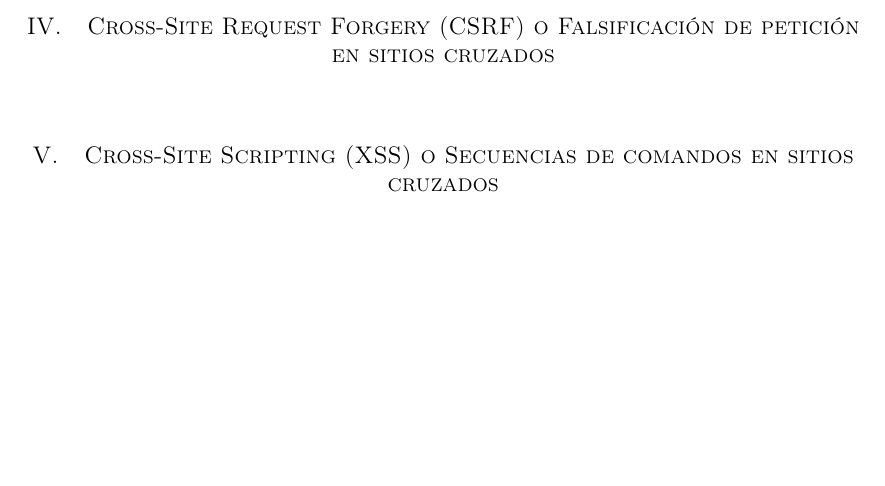
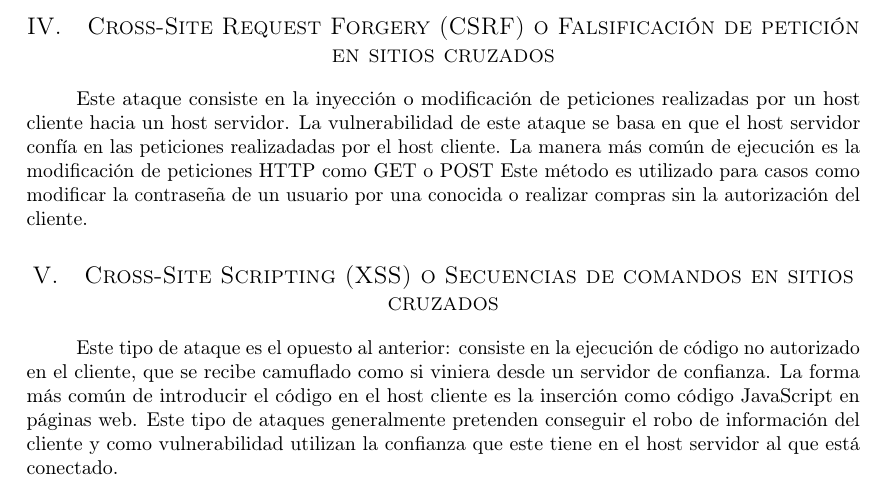
Before and after one commit to garciparedes/security-attack-definitions, a LaTeX document (article.tex): part of page 1 of 2, cut so that both start at the same text, the shorter picture padded with empty space. Compiled offline with pdfLaTeX.

Commit message:
Working on Cross Site attacks.

```diff
--- a/article.tex
+++ b/article.tex
@@ -73,10 +73,12 @@
 
     \section{Cross-Site Request Forgery (CSRF) o Falsificación de petición en sitios cruzados}
         \paragraph{}
+		Este ataque consiste en la inyección o modificación de peticiones realizadas por un host cliente hacia un host servidor. La vulnerabilidad de este ataque se basa en que el host servidor confía en las peticiones realizadadas por el host cliente. La manera más común de ejecución es la modificación de peticiones HTTP como GET o POST Este método es utilizado para casos como modificar la contraseña de un usuario por una conocida o realizar compras sin la autorización del cliente.
 
 
     \section{Cross-Site Scripting (XSS) o Secuencias de comandos en sitios cruzados}
         \paragraph{}
+		Este tipo de ataque es el opuesto al anterior: consiste en la ejecución de código no autorizado en el cliente, que se recibe camuflado como si viniera desde un servidor de confianza. La forma más común de introducir el código en el host cliente es la inserción como código JavaScript en páginas web. Este tipo de ataques generalmente pretenden conseguir el robo de información del cliente y como vulnerabilidad utilizan la confianza que este tiene en el host servidor al que está conectado.
 
 
     \section{Denial of Service (DoS)}
```
Also changed, not shown: article.pdf.
